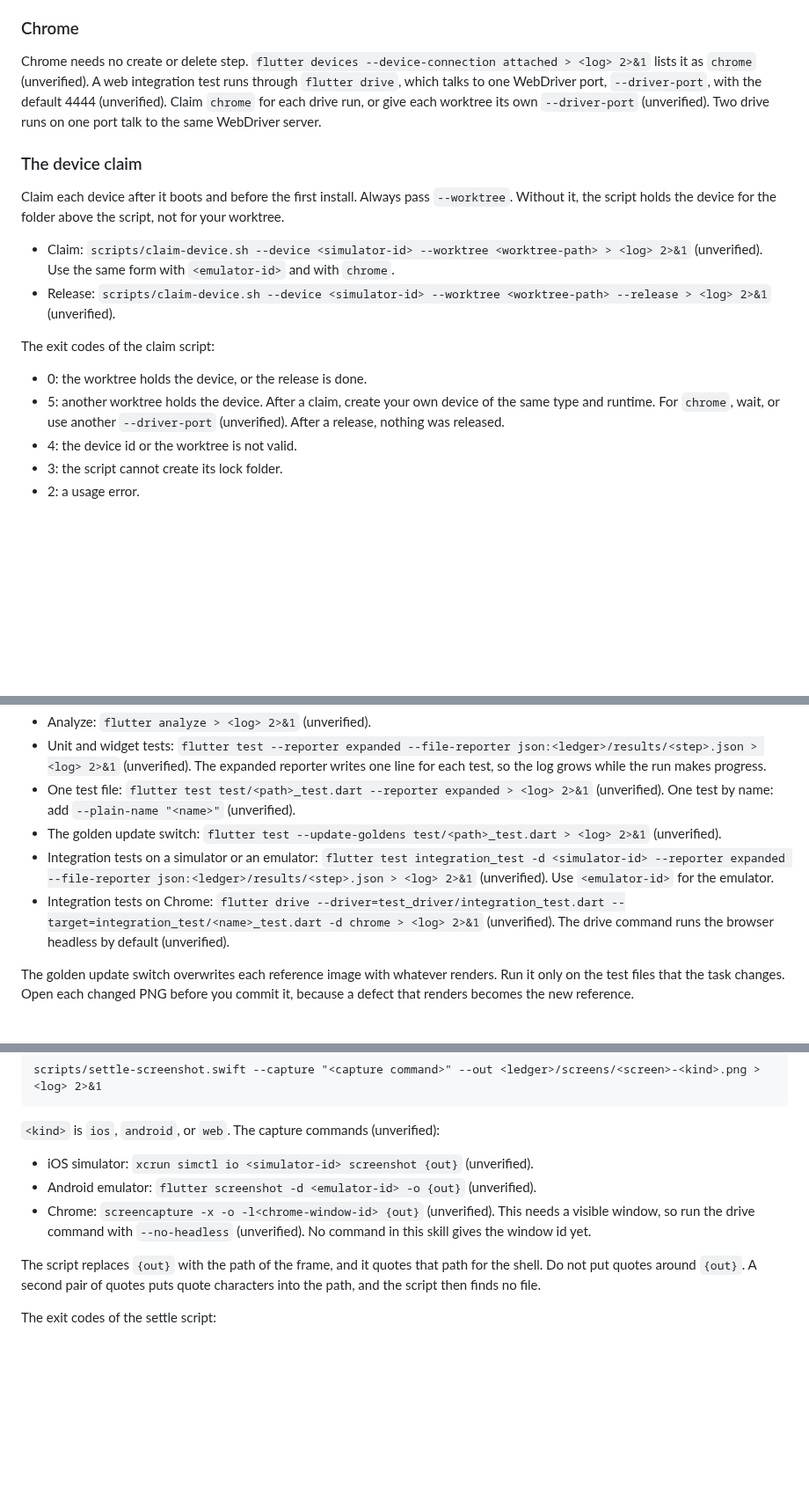
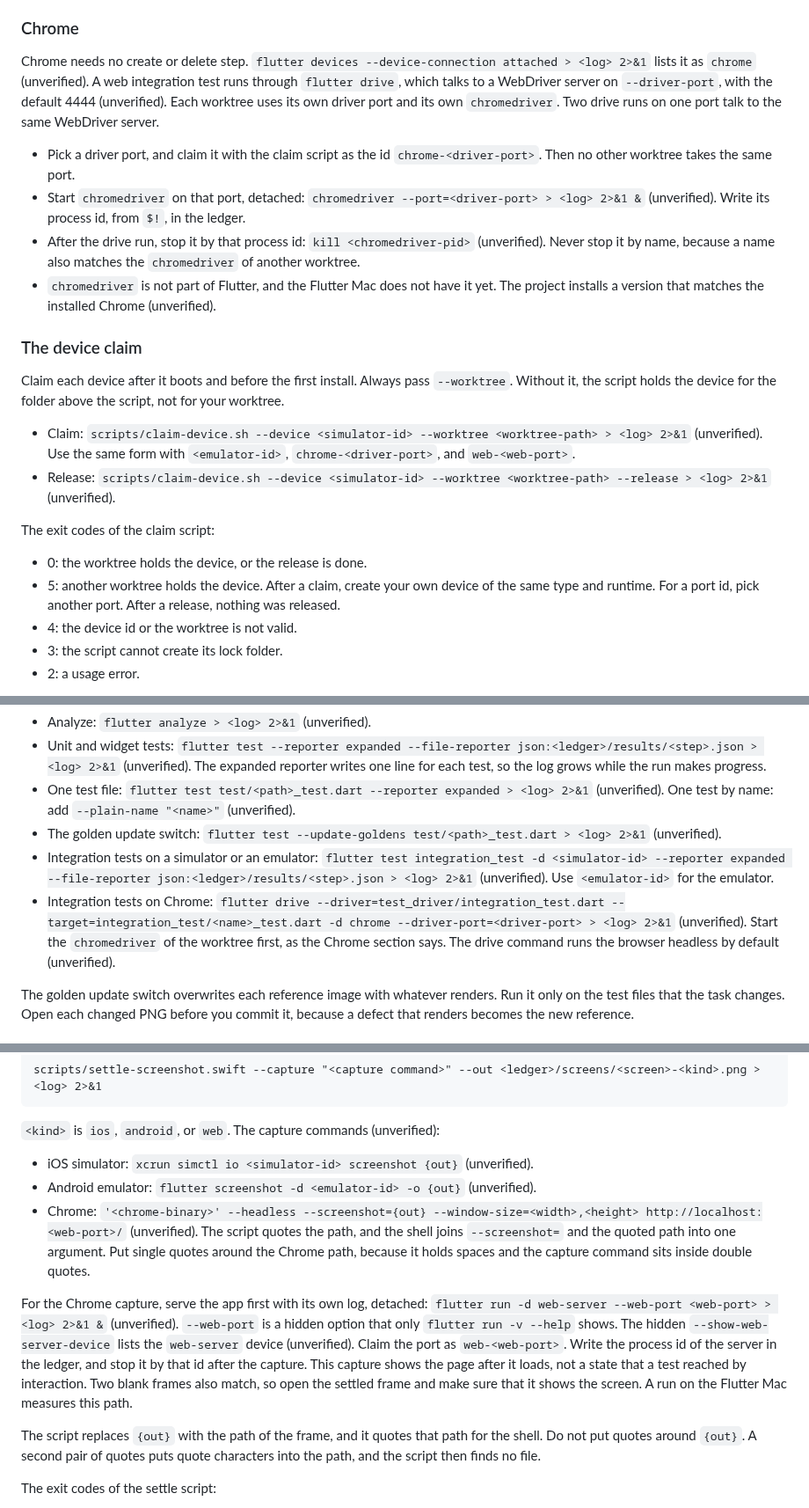
Before and after one commit to kkunan/agentic-delivery, a Markdown page: skills/platform-flutter/SKILL.md, 3 parts joined by grey strips. Shown at 88% size. Drawn GitHub-style; blank space fills up the shorter version.

Commit message:
Task 16 fix: non-blocking device check, headless Chrome capture, chromedriver per worktree
Co-Authored-By: Claude <noreply@anthropic.com>

```diff
--- a/skills/platform-flutter/SKILL.md
+++ b/skills/platform-flutter/SKILL.md
@@ -91,19 +91,24 @@ The tools `avdmanager` and `emulator` take only the name of the virtual device.
 
 ### Chrome
 
-Chrome needs no create or delete step. `flutter devices --device-connection attached > <log> 2>&1` lists it as `chrome` (unverified). A web integration test runs through `flutter drive`, which talks to one WebDriver port, `--driver-port`, with the default 4444 (unverified). Claim `chrome` for each drive run, or give each worktree its own `--driver-port` (unverified). Two drive runs on one port talk to the same WebDriver server.
+Chrome needs no create or delete step. `flutter devices --device-connection attached > <log> 2>&1` lists it as `chrome` (unverified). A web integration test runs through `flutter drive`, which talks to a WebDriver server on `--driver-port`, with the default 4444 (unverified). Each worktree uses its own driver port and its own `chromedriver`. Two drive runs on one port talk to the same WebDriver server.
+
+- Pick a driver port, and claim it with the claim script as the id `chrome-<driver-port>`. Then no other worktree takes the same port.
+- Start `chromedriver` on that port, detached: `chromedriver --port=<driver-port> > <log> 2>&1 &` (unverified). Write its process id, from `$!`, in the ledger.
+- After the drive run, stop it by that process id: `kill <chromedriver-pid>` (unverified). Never stop it by name, because a name also matches the `chromedriver` of another worktree.
+- `chromedriver` is not part of Flutter, and the Flutter Mac does not have it yet. The project installs a version that matches the installed Chrome (unverified).
 
 ### The device claim
 
 Claim each device after it boots and before the first install. Always pass `--worktree`. Without it, the script holds the device for the folder above the script, not for your worktree.
 
-- Claim: `scripts/claim-device.sh --device <simulator-id> --worktree <worktree-path> > <log> 2>&1` (unverified). Use the same form with `<emulator-id>` and with `chrome`.
+- Claim: `scripts/claim-device.sh --device <simulator-id> --worktree <worktree-path> > <log> 2>&1` (unverified). Use the same form with `<emulator-id>`, `chrome-<driver-port>`, and `web-<web-port>`.
 - Release: `scripts/claim-device.sh --device <simulator-id> --worktree <worktree-path> --release > <log> 2>&1` (unverified).
 
 The exit codes of the claim script:
 
 - 0: the worktree holds the device, or the release is done.
-- 5: another worktree holds the device. After a claim, create your own device of the same type and runtime. For `chrome`, wait, or use another `--driver-port` (unverified). After a release, nothing was released.
+- 5: another worktree holds the device. After a claim, create your own device of the same type and runtime. For a port id, pick another port. After a release, nothing was released.
 - 4: the device id or the worktree is not valid.
 - 3: the script cannot create its lock folder.
 - 2: a usage error.
@@ -133,7 +138,7 @@ Run each test command detached, as `run-rules` says under Commands and files.
 - One test file: `flutter test test/<path>_test.dart --reporter expanded > <log> 2>&1` (unverified). One test by name: add `--plain-name "<name>"` (unverified).
 - The golden update switch: `flutter test --update-goldens test/<path>_test.dart > <log> 2>&1` (unverified).
 - Integration tests on a simulator or an emulator: `flutter test integration_test -d <simulator-id> --reporter expanded --file-reporter json:<ledger>/results/<step>.json > <log> 2>&1` (unverified). Use `<emulator-id>` for the emulator.
-- Integration tests on Chrome: `flutter drive --driver=test_driver/integration_test.dart --target=integration_test/<name>_test.dart -d chrome > <log> 2>&1` (unverified). The drive command runs the browser headless by default (unverified).
+- Integration tests on Chrome: `flutter drive --driver=test_driver/integration_test.dart --target=integration_test/<name>_test.dart -d chrome --driver-port=<driver-port> > <log> 2>&1` (unverified). Start the `chromedriver` of the worktree first, as the Chrome section says. The drive command runs the browser headless by default (unverified).
 
 The golden update switch overwrites each reference image with whatever renders. Run it only on the test files that the task changes. Open each changed PNG before you commit it, because a defect that renders becomes the new reference.
 
@@ -190,7 +195,9 @@ scripts/settle-screenshot.swift --capture "<capture command>" --out <ledger>/scr
 
 - iOS simulator: `xcrun simctl io <simulator-id> screenshot {out}` (unverified).
 - Android emulator: `flutter screenshot -d <emulator-id> -o {out}` (unverified).
-- Chrome: `screencapture -x -o -l<chrome-window-id> {out}` (unverified). This needs a visible window, so run the drive command with `--no-headless` (unverified). No command in this skill gives the window id yet.
+- Chrome: `'<chrome-binary>' --headless --screenshot={out} --window-size=<width>,<height> http://localhost:<web-port>/` (unverified). The script quotes the path, and the shell joins `--screenshot=` and the quoted path into one argument. Put single quotes around the Chrome path, because it holds spaces and the capture command sits inside double quotes.
+
+For the Chrome capture, serve the app first with its own log, detached: `flutter run -d web-server --web-port <web-port> > <log> 2>&1 &` (unverified). `--web-port` is a hidden option that only `flutter run -v --help` shows. The hidden `--show-web-server-device` lists the `web-server` device (unverified). Claim the port as `web-<web-port>`. Write the process id of the server in the ledger, and stop it by that id after the capture. This capture shows the page after it loads, not a state that a test reached by interaction. Two blank frames also match, so open the settled frame and make sure that it shows the screen. A run on the Flutter Mac measures this path.
 
 The script replaces `{out}` with the path of the frame, and it quotes that path for the shell. Do not put quotes around `{out}`. A second pair of quotes puts quote characters into the path, and the script then finds no file.
 
```
Also changed, not shown: other parts of skills/platform-flutter/SKILL.md (+1 -1 lines).
